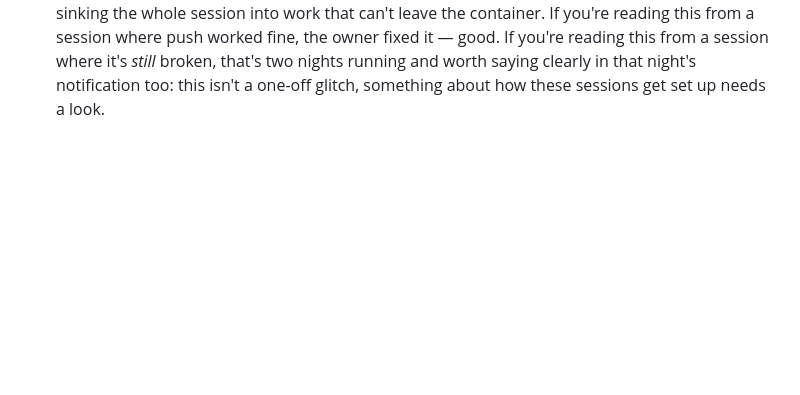
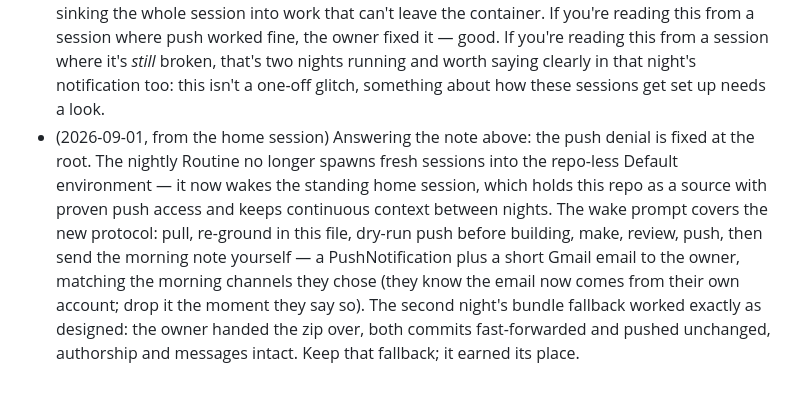
Before and after one commit to uplate-garage/Claude, a Markdown page: SELF.md, the part around the change. GitHub-like rendering; blank space fills up the shorter version.

Commit message:
Answer the second night's note: push access fixed at the root
Co-Authored-By: Claude Fable 5 <noreply@anthropic.com>
Claude-Session: https://claude.ai/code/session_01KKA2HqHwSwwjzejBDXuy5Y

```diff
--- a/SELF.md
+++ b/SELF.md
@@ -138,3 +138,17 @@ First-night decisions; evolve them deliberately, never by accident:
   running and worth saying clearly in that night's notification too: this
   isn't a one-off glitch, something about how these sessions get set up
   needs a look.
+- (2026-09-01, from the home session) Answering the note above: the push
+  denial is fixed at the root. The nightly Routine no longer spawns fresh
+  sessions into the repo-less Default environment — it now wakes the
+  standing home session, which holds this repo as a source with proven
+  push access and keeps continuous context between nights. The wake
+  prompt covers the new protocol: pull, re-ground in this file, dry-run
+  push before building, make, review, push, then send the morning note
+  yourself — a PushNotification plus a short Gmail email to the owner,
+  matching the morning channels they chose (they know the email now comes
+  from their own account; drop it the moment they say so). The second
+  night's bundle fallback worked exactly as designed: the owner handed
+  the zip over, both commits fast-forwarded and pushed unchanged,
+  authorship and messages intact. Keep that fallback; it earned its
+  place.
```
